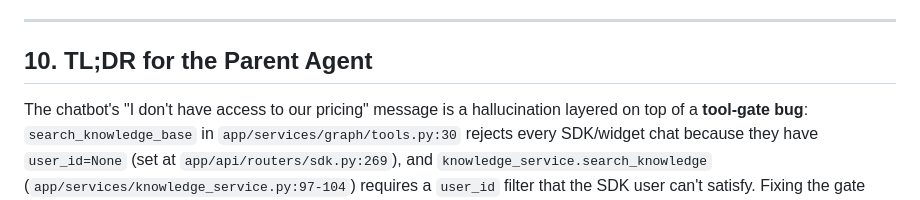
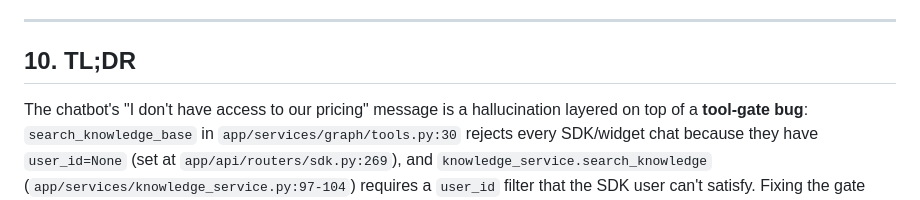
Before and after one commit to SerendptAI/SwiftAgent-be, a Markdown page: docs/debug-pricing-knowledge-bug.md, the part around the change. Rendered like a GitHub page.

```diff
--- a/docs/debug-pricing-knowledge-bug.md
+++ b/docs/debug-pricing-knowledge-bug.md
@@ -590,6 +590,6 @@ Expose it on the dashboard. If a tenant's last successful KB search was > 24h ag
 
 ---
 
-## 10. TL;DR for the Parent Agent
+## 10. TL;DR
 
 The chatbot's "I don't have access to our pricing" message is a hallucination layered on top of a **tool-gate bug**: `search_knowledge_base` in `app/services/graph/tools.py:30` rejects every SDK/widget chat because they have `user_id=None` (set at `app/api/routers/sdk.py:269`), and `knowledge_service.search_knowledge` (`app/services/knowledge_service.py:97-104`) requires a `user_id` filter that the SDK user can't satisfy. Fixing the gate and making the filter conditional on `user_id` immediately unblocks pricing retrieval. Five files, two small logic changes, one prompt rewrite. Add a daily Mongo↔Qdrant drift check so the next silent failure doesn't take weeks to surface.
```
